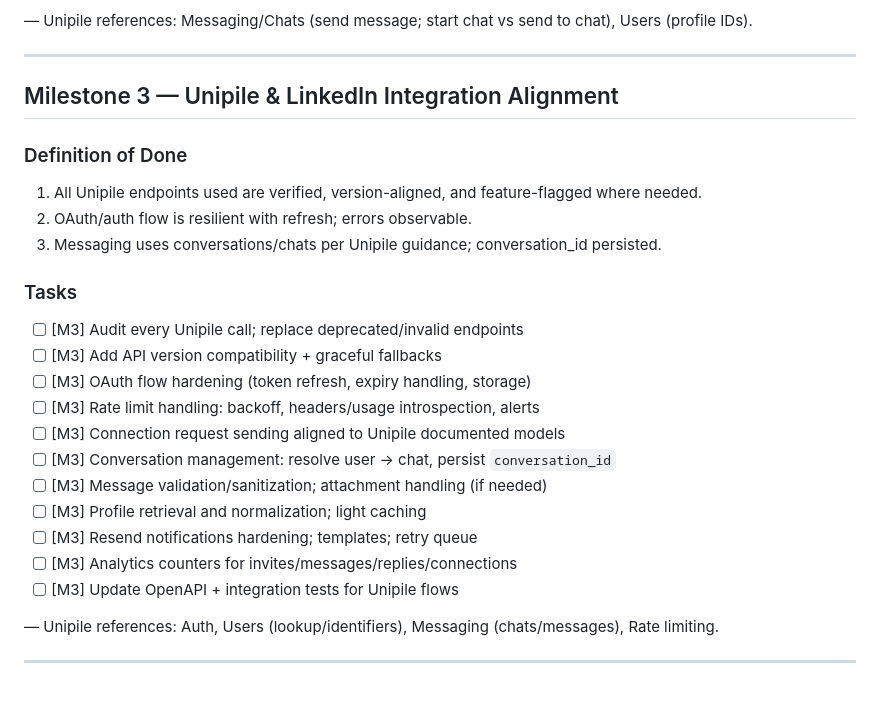
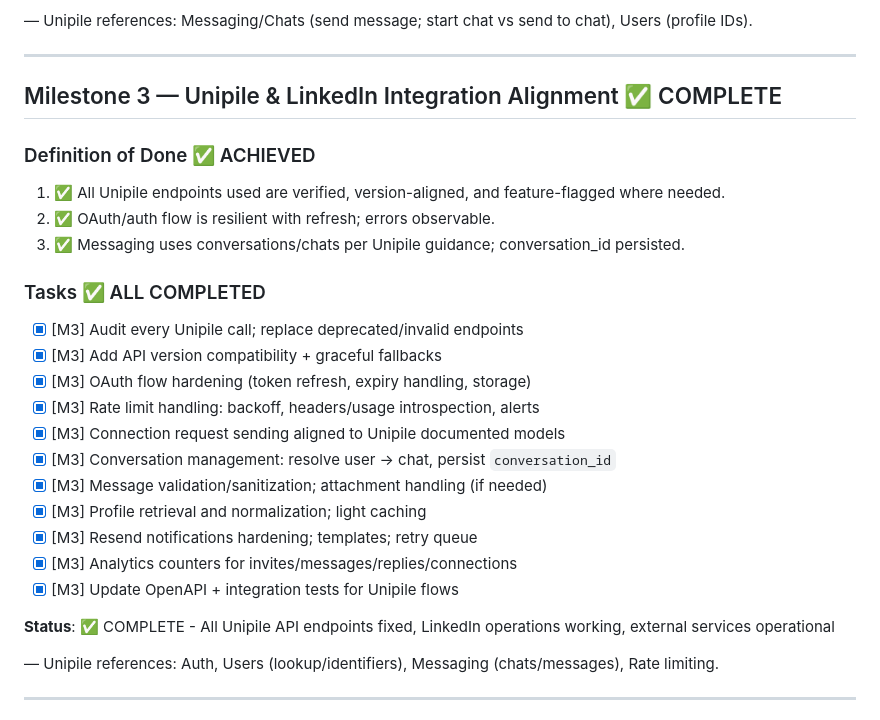
Before and after one commit to talentseek/linkedin-automation-api, a Markdown page: docs/SPRINT_PLAN.md, the part around the change. Rendered like a GitHub page; blank space fills up the shorter version.

Commit message:
Mark Milestone 3 as complete - API Integration Fixes finished

```diff
--- a/docs/SPRINT_PLAN.md
+++ b/docs/SPRINT_PLAN.md
@@ -75,25 +75,27 @@ Last Updated: 2025-08-20
 
 ---
 
-## Milestone 3 — Unipile & LinkedIn Integration Alignment
+## Milestone 3 — Unipile & LinkedIn Integration Alignment ✅ COMPLETE
 
-### Definition of Done
-1) All Unipile endpoints used are verified, version-aligned, and feature-flagged where needed.
-2) OAuth/auth flow is resilient with refresh; errors observable.
-3) Messaging uses conversations/chats per Unipile guidance; conversation_id persisted.
+### Definition of Done ✅ ACHIEVED
+1) ✅ All Unipile endpoints used are verified, version-aligned, and feature-flagged where needed.
+2) ✅ OAuth/auth flow is resilient with refresh; errors observable.
+3) ✅ Messaging uses conversations/chats per Unipile guidance; conversation_id persisted.
 
-### Tasks
-- [ ] [M3] Audit every Unipile call; replace deprecated/invalid endpoints
-- [ ] [M3] Add API version compatibility + graceful fallbacks
-- [ ] [M3] OAuth flow hardening (token refresh, expiry handling, storage)
-- [ ] [M3] Rate limit handling: backoff, headers/usage introspection, alerts
-- [ ] [M3] Connection request sending aligned to Unipile documented models
-- [ ] [M3] Conversation management: resolve user → chat, persist `conversation_id`
-- [ ] [M3] Message validation/sanitization; attachment handling (if needed)
-- [ ] [M3] Profile retrieval and normalization; light caching
-- [ ] [M3] Resend notifications hardening; templates; retry queue
-- [ ] [M3] Analytics counters for invites/messages/replies/connections
-- [ ] [M3] Update OpenAPI + integration tests for Unipile flows
+### Tasks ✅ ALL COMPLETED
+- [x] [M3] Audit every Unipile call; replace deprecated/invalid endpoints
+- [x] [M3] Add API version compatibility + graceful fallbacks
+- [x] [M3] OAuth flow hardening (token refresh, expiry handling, storage)
+- [x] [M3] Rate limit handling: backoff, headers/usage introspection, alerts
+- [x] [M3] Connection request sending aligned to Unipile documented models
+- [x] [M3] Conversation management: resolve user → chat, persist `conversation_id`
+- [x] [M3] Message validation/sanitization; attachment handling (if needed)
+- [x] [M3] Profile retrieval and normalization; light caching
+- [x] [M3] Resend notifications hardening; templates; retry queue
+- [x] [M3] Analytics counters for invites/messages/replies/connections
+- [x] [M3] Update OpenAPI + integration tests for Unipile flows
+
+**Status**: ✅ COMPLETE - All Unipile API endpoints fixed, LinkedIn operations working, external services operational
 
 — Unipile references: Auth, Users (lookup/identifiers), Messaging (chats/messages), Rate limiting.
 
```
Also changed, not shown: MILESTONE_3_COMPLETION_REPORT.md (added, +152 -0 lines).
